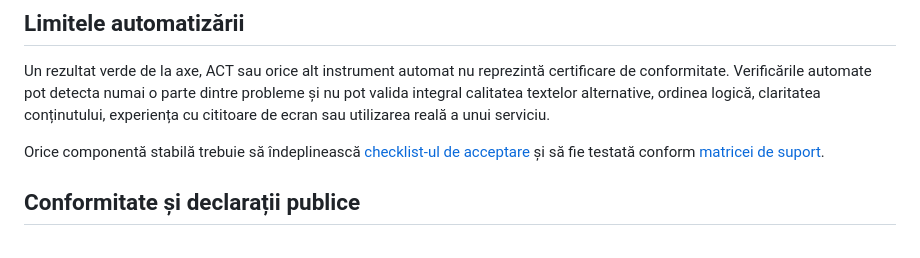
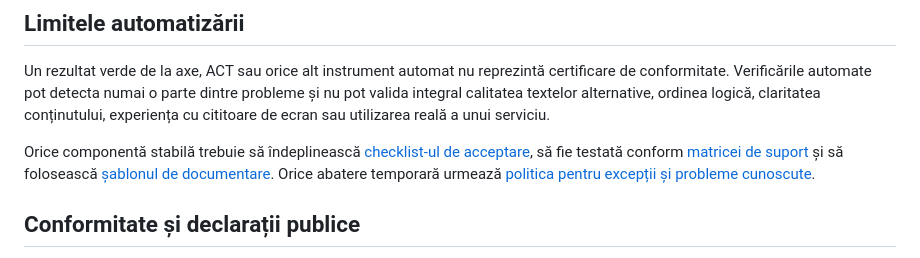
Before and after one commit to ciprian-rus/sistem.digital, a Markdown page: docs/accessibility/standard.md, the part around the change. Rendered like a GitHub page.

Commit message:
docs: connect accessibility acceptance artifacts

```diff
--- a/docs/accessibility/standard.md
+++ b/docs/accessibility/standard.md
@@ -74,7 +74,7 @@ Sistem Digital adoptă câteva ținte mai stricte decât minimul normativ:
 
 Un rezultat verde de la axe, ACT sau orice alt instrument automat nu reprezintă certificare de conformitate. Verificările automate pot detecta numai o parte dintre probleme și nu pot valida integral calitatea textelor alternative, ordinea logică, claritatea conținutului, experiența cu cititoare de ecran sau utilizarea reală a unui serviciu.
 
-Orice componentă stabilă trebuie să îndeplinească [checklist-ul de acceptare](component-checklist.md) și să fie testată conform [matricei de suport](test-matrix.md).
+Orice componentă stabilă trebuie să îndeplinească [checklist-ul de acceptare](component-checklist.md), să fie testată conform [matricei de suport](test-matrix.md) și să folosească [șablonul de documentare](component-template.md). Orice abatere temporară urmează [politica pentru excepții și probleme cunoscute](exceptions.md).
 
 ## Conformitate și declarații publice
 
```
